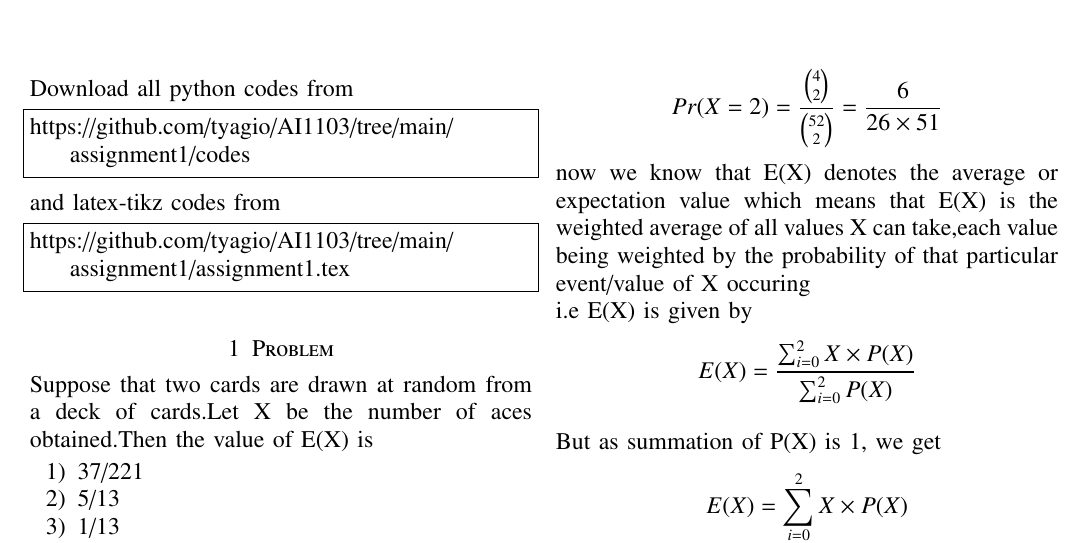
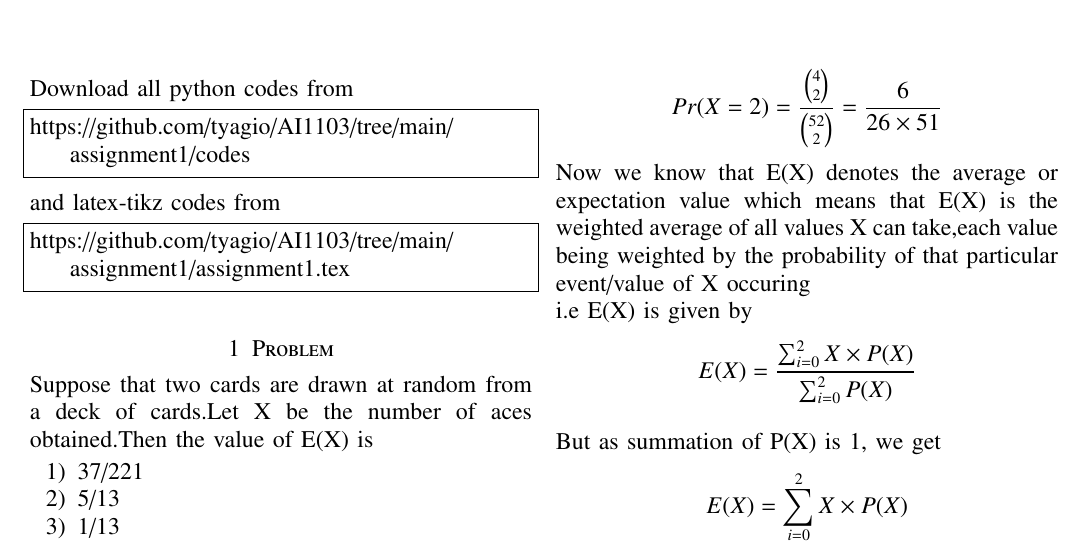
Before and after one commit to tyagio/AI1103, a LaTeX problem sheet (assignment1/assignment1.tex): part of the page, cut so that both start at the same text. Compiled offline with pdfLaTeX.

Commit message:
Update assignment1.tex

```diff
--- a/assignment1/assignment1.tex
+++ b/assignment1/assignment1.tex
@@ -161,7 +161,7 @@ Case 2: \emph{X} = 1\\
 Case 3: \emph{X} = 2\\
     \[Pr(X=2) = \frac{\mbox{ways of selecting 2 aces}}{\mbox{total ways of selecting 2 cards}}\]
     \[Pr(X=2) = \frac{{4 \choose 2}}{{52 \choose 2}} = \frac{6}{26\times51}\]
- now we know that E(X) denotes the average or expectation value which means that E(X) is the weighted average of all values X can take,each value being weighted by the probability of that particular event/value of X occuring\\
+ Now we know that E(X) denotes the average or expectation value which means that E(X) is the weighted average of all values X can take,each value being weighted by the probability of that particular event/value of X occuring\\
  i.e E(X) is given by\[E(X) = \frac{\sum_{i=0}^2 X\times P(X) }{\sum_{i=0}^2 P(X)}\]\\
  But as summation of P(X) is 1,
  we get\[ E(X)=\sum_{i=0}^2 X\times P(X)\]
```
